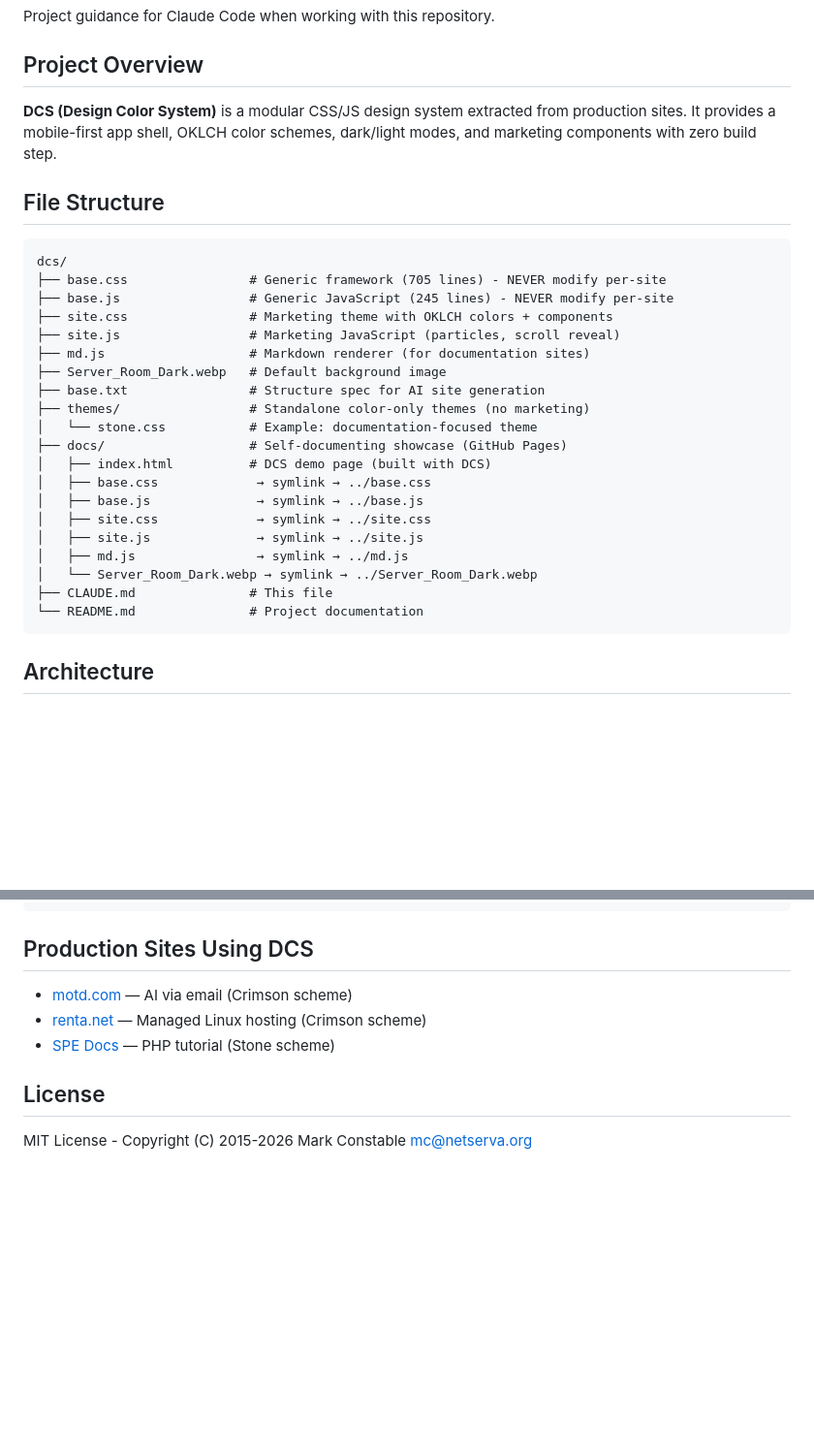
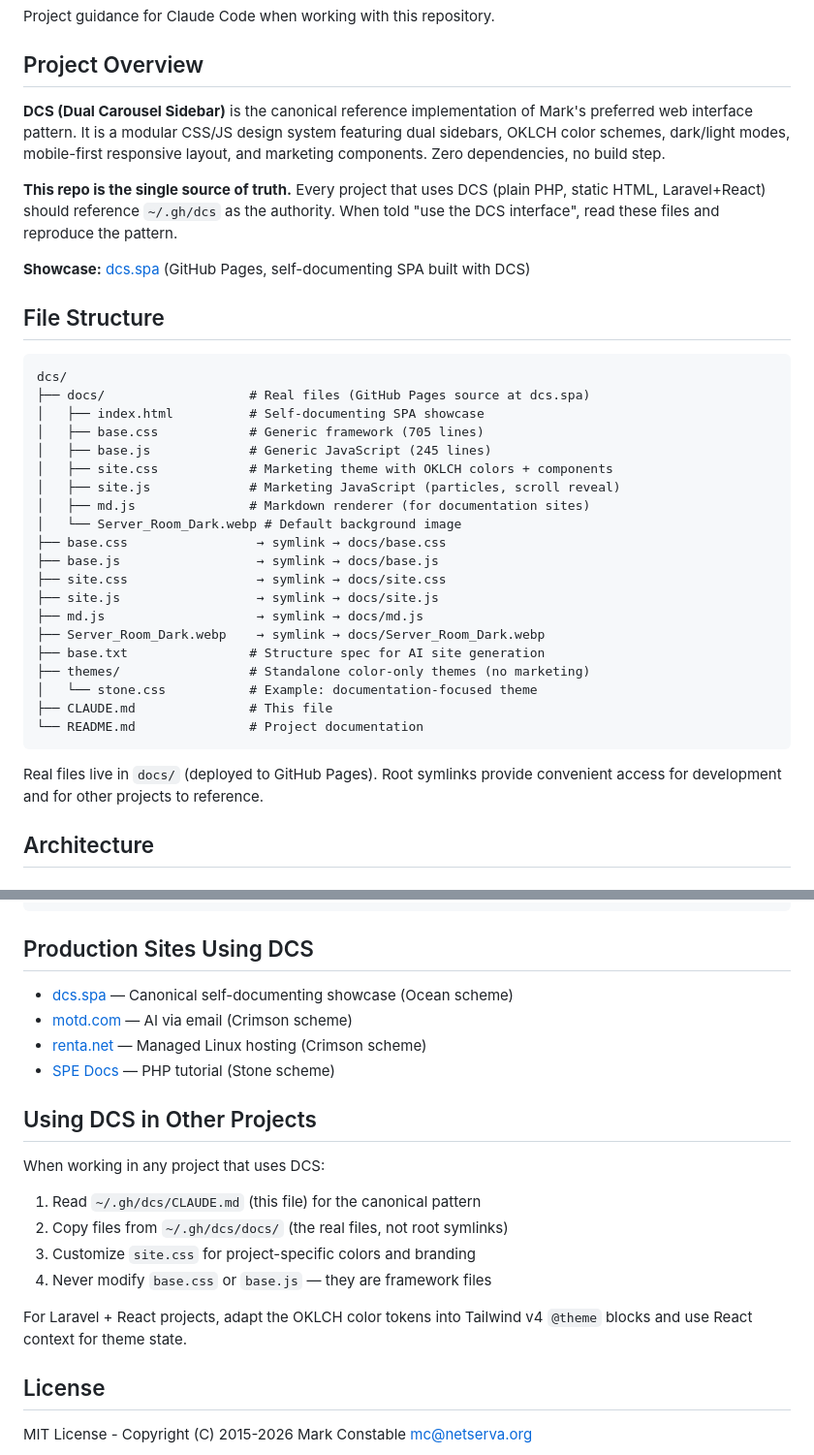
Before and after one commit to markc/dcs, a Markdown page: CLAUDE.md, 2 parts joined by grey strips. Shown at 97% size. Rendered like a GitHub page; blank space fills up the shorter version.

Commit message:
Update positioning: DCS = Dual Carousel Sidebar
- Canonical reference repo, single source of truth for all projects
- Real files in docs/, root symlinks (matches SPE pattern)
- dcs.spa as planned showcase domain
- Add usage guidance for consuming DCS in other projects

Co-Authored-By: Claude Opus 4.6 <noreply@anthropic.com>

````diff
--- a/CLAUDE.md
+++ b/CLAUDE.md
@@ -4,32 +4,38 @@ Project guidance for Claude Code when working with this repository.
 
 ## Project Overview
 
-**DCS (Design Color System)** is a modular CSS/JS design system extracted from production sites. It provides a mobile-first app shell, OKLCH color schemes, dark/light modes, and marketing components with zero build step.
+**DCS (Dual Carousel Sidebar)** is the canonical reference implementation of Mark's preferred web interface pattern. It is a modular CSS/JS design system featuring dual sidebars, OKLCH color schemes, dark/light modes, mobile-first responsive layout, and marketing components. Zero dependencies, no build step.
+
+**This repo is the single source of truth.** Every project that uses DCS (plain PHP, static HTML, Laravel+React) should reference `~/.gh/dcs` as the authority. When told "use the DCS interface", read these files and reproduce the pattern.
+
+**Showcase:** [dcs.spa](https://dcs.spa) (GitHub Pages, self-documenting SPA built with DCS)
 
 ## File Structure
 
 ```
 dcs/
-├── base.css                # Generic framework (705 lines) - NEVER modify per-site
-├── base.js                 # Generic JavaScript (245 lines) - NEVER modify per-site
-├── site.css                # Marketing theme with OKLCH colors + components
-├── site.js                 # Marketing JavaScript (particles, scroll reveal)
-├── md.js                   # Markdown renderer (for documentation sites)
-├── Server_Room_Dark.webp   # Default background image
+├── docs/                   # Real files (GitHub Pages source at dcs.spa)
+│   ├── index.html          # Self-documenting SPA showcase
+│   ├── base.css            # Generic framework (705 lines)
+│   ├── base.js             # Generic JavaScript (245 lines)
+│   ├── site.css            # Marketing theme with OKLCH colors + components
+│   ├── site.js             # Marketing JavaScript (particles, scroll reveal)
+│   ├── md.js               # Markdown renderer (for documentation sites)
+│   └── Server_Room_Dark.webp # Default background image
+├── base.css                 → symlink → docs/base.css
+├── base.js                  → symlink → docs/base.js
+├── site.css                 → symlink → docs/site.css
+├── site.js                  → symlink → docs/site.js
+├── md.js                    → symlink → docs/md.js
+├── Server_Room_Dark.webp    → symlink → docs/Server_Room_Dark.webp
 ├── base.txt                # Structure spec for AI site generation
 ├── themes/                 # Standalone color-only themes (no marketing)
 │   └── stone.css           # Example: documentation-focused theme
-├── docs/                   # Self-documenting showcase (GitHub Pages)
-│   ├── index.html          # DCS demo page (built with DCS)
-│   ├── base.css             → symlink → ../base.css
-│   ├── base.js              → symlink → ../base.js
-│   ├── site.css             → symlink → ../site.css
-│   ├── site.js              → symlink → ../site.js
-│   ├── md.js                → symlink → ../md.js
-│   └── Server_Room_Dark.webp → symlink → ../Server_Room_Dark.webp
 ├── CLAUDE.md               # This file
 └── README.md               # Project documentation
 ```
+
+Real files live in `docs/` (deployed to GitHub Pages). Root symlinks provide convenient access for development and for other projects to reference.
 
 ## Architecture
 
@@ -161,10 +167,21 @@ site.css MUST define these variables for base.css to work:
 
 ## Production Sites Using DCS
 
+- [dcs.spa](https://dcs.spa) — Canonical self-documenting showcase (Ocean scheme)
 - [motd.com](https://motd.com) — AI via email (Crimson scheme)
 - [renta.net](https://renta.net) — Managed Linux hosting (Crimson scheme)
 - [SPE Docs](https://github.com/markc/spe) — PHP tutorial (Stone scheme)
 
+## Using DCS in Other Projects
+
+When working in any project that uses DCS:
+1. Read `~/.gh/dcs/CLAUDE.md` (this file) for the canonical pattern
+2. Copy files from `~/.gh/dcs/docs/` (the real files, not root symlinks)
+3. Customize `site.css` for project-specific colors and branding
+4. Never modify `base.css` or `base.js` — they are framework files
+
+For Laravel + React projects, adapt the OKLCH color tokens into Tailwind v4 `@theme` blocks and use React context for theme state.
+
 ## License
 
 MIT License - Copyright (C) 2015-2026 Mark Constable <mc@netserva.org>
````
Also changed, not shown: README.md (+10 -3 lines).
